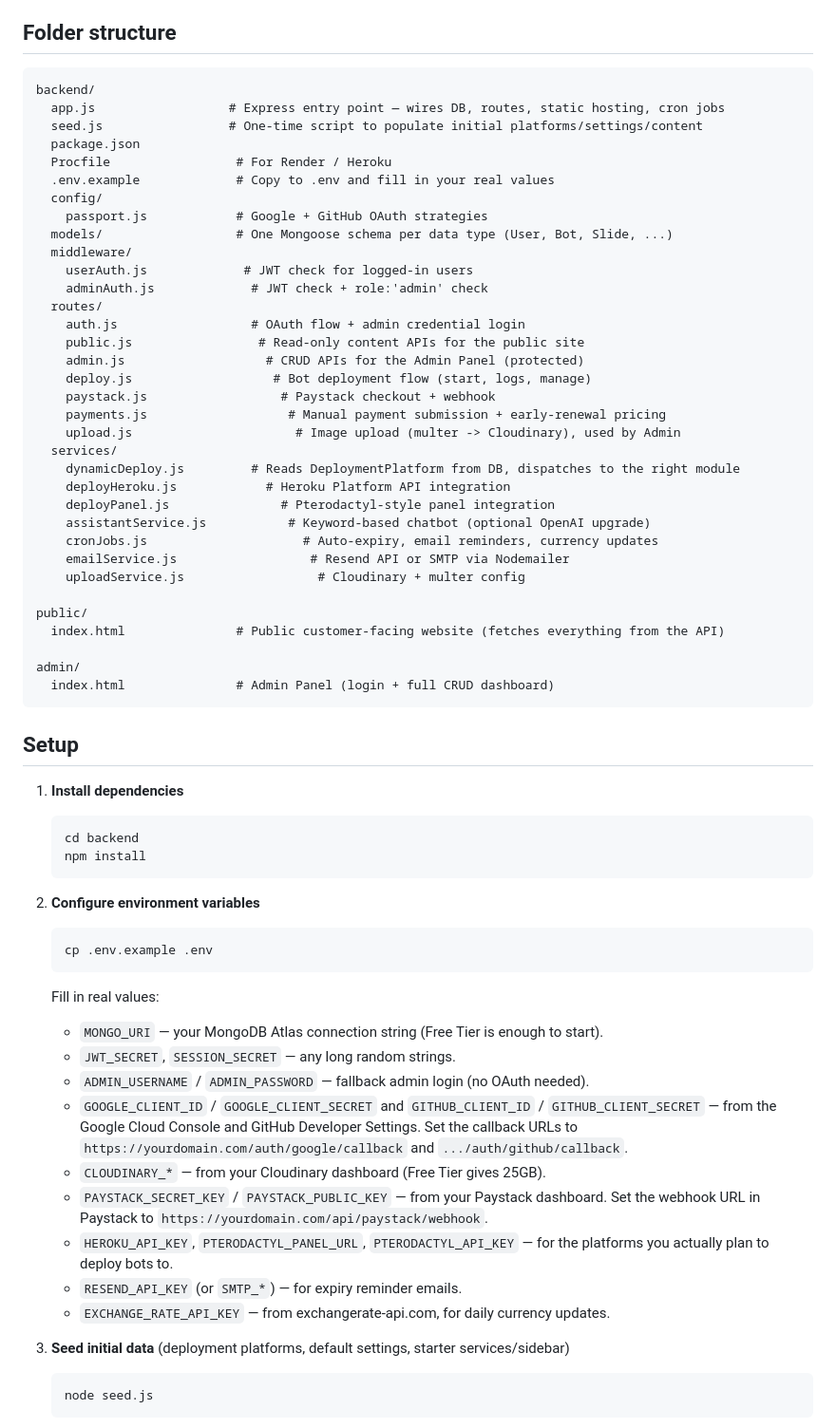
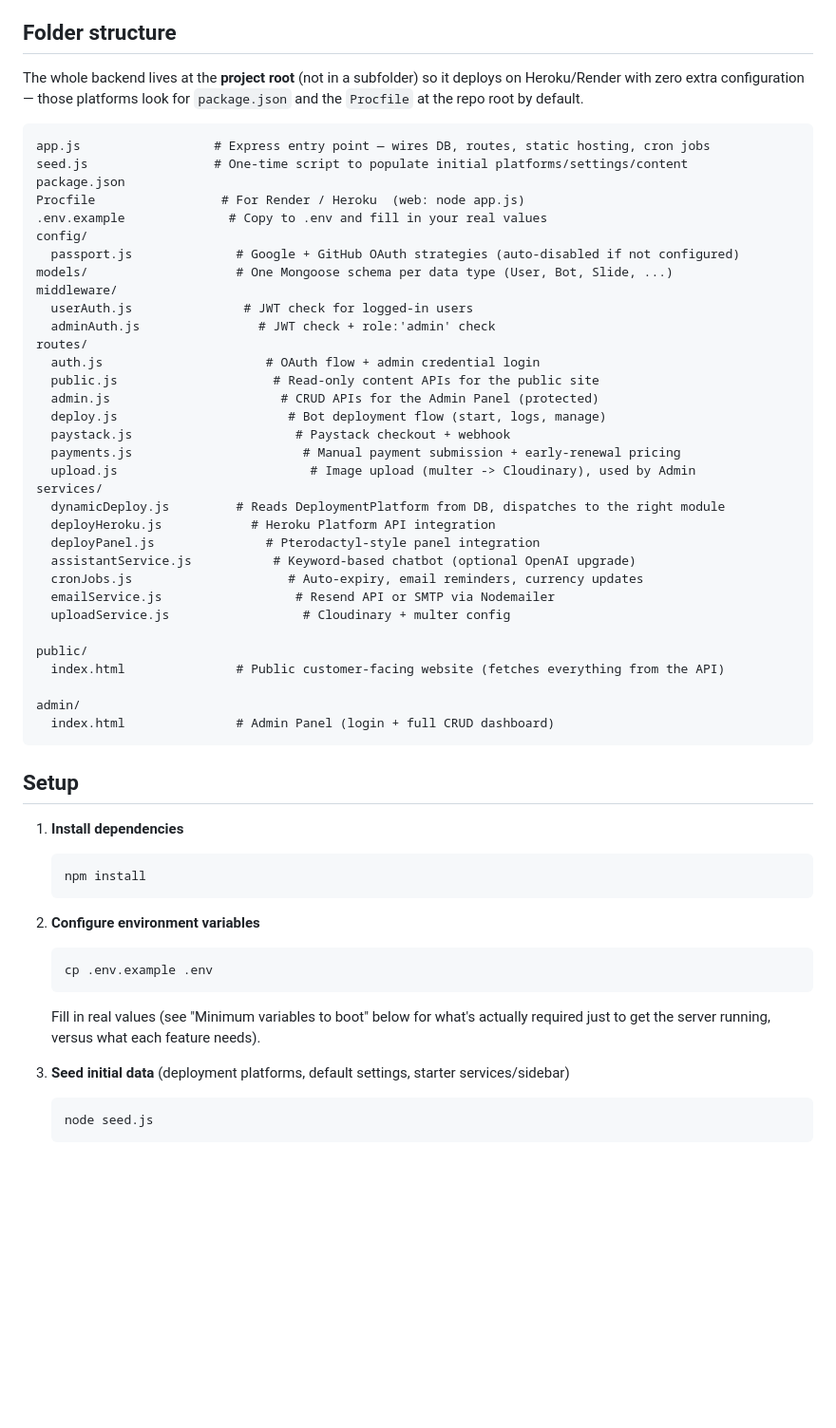
Before and after one commit to babykingb10-max/Adevos-website-, a Markdown page: README.md, the part around one of its changes. Shown at 95% size. Drawn GitHub-style; blank space fills up the shorter version.

````diff
--- a/README.md
+++ b/README.md
@@ -21,35 +21,38 @@ the browser's `localStorage`. This version replaces all of that with:
 
 ## Folder structure
 
+The whole backend lives at the **project root** (not in a subfolder) so it deploys on
+Heroku/Render with zero extra configuration — those platforms look for `package.json` and
+the `Procfile` at the repo root by default.
+
 ```
-backend/
-  app.js                  # Express entry point — wires DB, routes, static hosting, cron jobs
-  seed.js                 # One-time script to populate initial platforms/settings/content
-  package.json
-  Procfile                 # For Render / Heroku
-  .env.example             # Copy to .env and fill in your real values
-  config/
-    passport.js            # Google + GitHub OAuth strategies
-  models/                  # One Mongoose schema per data type (User, Bot, Slide, ...)
-  middleware/
-    userAuth.js             # JWT check for logged-in users
-    adminAuth.js             # JWT check + role:'admin' check
-  routes/
-    auth.js                  # OAuth flow + admin credential login
-    public.js                 # Read-only content APIs for the public site
-    admin.js                   # CRUD APIs for the Admin Panel (protected)
-    deploy.js                   # Bot deployment flow (start, logs, manage)
-    paystack.js                  # Paystack checkout + webhook
-    payments.js                   # Manual payment submission + early-renewal pricing
-    upload.js                      # Image upload (multer -> Cloudinary), used by Admin
-  services/
-    dynamicDeploy.js         # Reads DeploymentPlatform from DB, dispatches to the right module
-    deployHeroku.js            # Heroku Platform API integration
-    deployPanel.js               # Pterodactyl-style panel integration
-    assistantService.js           # Keyword-based chatbot (optional OpenAI upgrade)
-    cronJobs.js                     # Auto-expiry, email reminders, currency updates
-    emailService.js                  # Resend API or SMTP via Nodemailer
-    uploadService.js                  # Cloudinary + multer config
+app.js                  # Express entry point — wires DB, routes, static hosting, cron jobs
+seed.js                 # One-time script to populate initial platforms/settings/content
+package.json
+Procfile                 # For Render / Heroku  (web: node app.js)
+.env.example              # Copy to .env and fill in your real values
+config/
+  passport.js              # Google + GitHub OAuth strategies (auto-disabled if not configured)
+models/                    # One Mongoose schema per data type (User, Bot, Slide, ...)
+middleware/
+  userAuth.js               # JWT check for logged-in users
+  adminAuth.js                # JWT check + role:'admin' check
+routes/
+  auth.js                      # OAuth flow + admin credential login
+  public.js                     # Read-only content APIs for the public site
+  admin.js                       # CRUD APIs for the Admin Panel (protected)
+  deploy.js                       # Bot deployment flow (start, logs, manage)
+  paystack.js                      # Paystack checkout + webhook
+  payments.js                       # Manual payment submission + early-renewal pricing
+  upload.js                          # Image upload (multer -> Cloudinary), used by Admin
+services/
+  dynamicDeploy.js         # Reads DeploymentPlatform from DB, dispatches to the right module
+  deployHeroku.js            # Heroku Platform API integration
+  deployPanel.js               # Pterodactyl-style panel integration
+  assistantService.js           # Keyword-based chatbot (optional OpenAI upgrade)
+  cronJobs.js                     # Auto-expiry, email reminders, currency updates
+  emailService.js                  # Resend API or SMTP via Nodemailer
+  uploadService.js                  # Cloudinary + multer config
 
 public/
   index.html               # Public customer-facing website (fetches everything from the API)
@@ -62,7 +65,6 @@ admin/
 
 1. **Install dependencies**
    ```bash
-   cd backend
    npm install
    ```
 
@@ -70,20 +72,8 @@ admin/
    ```bash
    cp .env.example .env
    ```
-   Fill in real values:
-   - `MONGO_URI` — your MongoDB Atlas connection string (Free Tier is enough to start).
-   - `JWT_SECRET`, `SESSION_SECRET` — any long random strings.
-   - `ADMIN_USERNAME` / `ADMIN_PASSWORD` — fallback admin login (no OAuth needed).
-   - `GOOGLE_CLIENT_ID` / `GOOGLE_CLIENT_SECRET` and `GITHUB_CLIENT_ID` / `GITHUB_CLIENT_SECRET`
-     — from the Google Cloud Console and GitHub Developer Settings. Set the callback URLs to
-     `https://yourdomain.com/auth/google/callback` and `.../auth/github/callback`.
-   - `CLOUDINARY_*` — from your Cloudinary dashboard (Free Tier gives 25GB).
-   - `PAYSTACK_SECRET_KEY` / `PAYSTACK_PUBLIC_KEY` — from your Paystack dashboard. Set the
-     webhook URL in Paystack to `https://yourdomain.com/api/paystack/webhook`.
-   - `HEROKU_API_KEY`, `PTERODACTYL_PANEL_URL`, `PTERODACTYL_API_KEY` — for the platforms you
-     actually plan to deploy bots to.
-   - `RESEND_API_KEY` (or `SMTP_*`) — for expiry reminder emails.
-   - `EXCHANGE_RATE_API_KEY` — from exchangerate-api.com, for daily currency updates.
+   Fill in real values (see "Minimum variables to boot" below for what's actually required
+   just to get the server running, versus what each feature needs).
 
 3. **Seed initial data** (deployment platforms, default settings, starter services/sidebar)
    ```bash
````
Also changed, not shown: other parts of README.md (+37 -5 lines).
